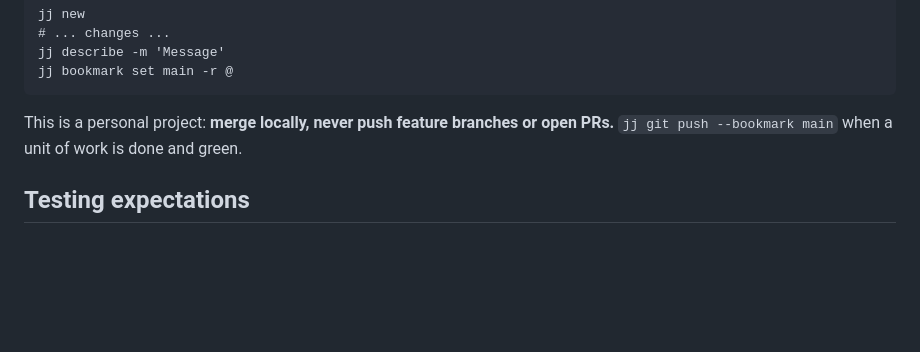
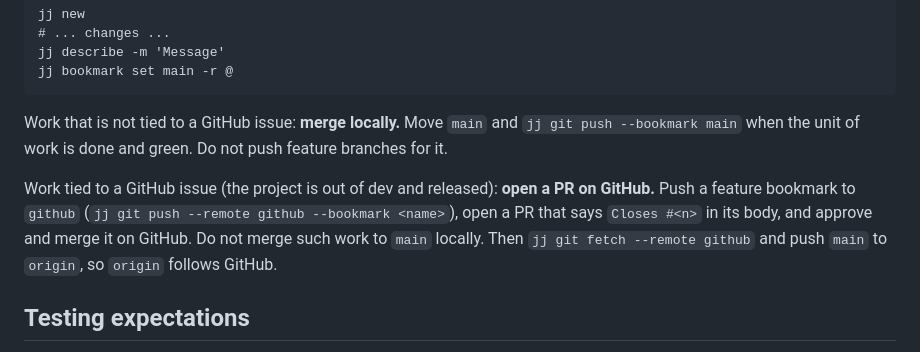
Before and after one commit to zpeters/beeline, a Markdown page: AGENTS.md, the part around the change. Drawn GitHub-style; blank space fills up the shorter version.

Commit message:
Require PRs for work tied to GitHub issues
Issue work now goes through a PR on GitHub: merge it there, fetch it
back, then push main to origin. Work that is not tied to an issue still
merges locally.

Co-Authored-By: Claude Haiku 5.5 <noreply@anthropic.com>

````diff
--- a/AGENTS.md
+++ b/AGENTS.md
@@ -133,9 +133,16 @@ jj describe -m 'Message'
 jj bookmark set main -r @
 ```
 
-This is a personal project: **merge locally, never push feature
-branches or open PRs.** `jj git push --bookmark main` when a unit of
-work is done and green.
+Work that is not tied to a GitHub issue: **merge locally.** Move `main`
+and `jj git push --bookmark main` when the unit of work is done and
+green. Do not push feature branches for it.
+
+Work tied to a GitHub issue (the project is out of dev and released):
+**open a PR on GitHub.** Push a feature bookmark to `github`
+(`jj git push --remote github --bookmark <name>`), open a PR that says
+`Closes #<n>` in its body, and approve and merge it on GitHub. Do not
+merge such work to `main` locally. Then `jj git fetch --remote github`
+and push `main` to `origin`, so `origin` follows GitHub.
 
 ## Testing expectations
 
````
